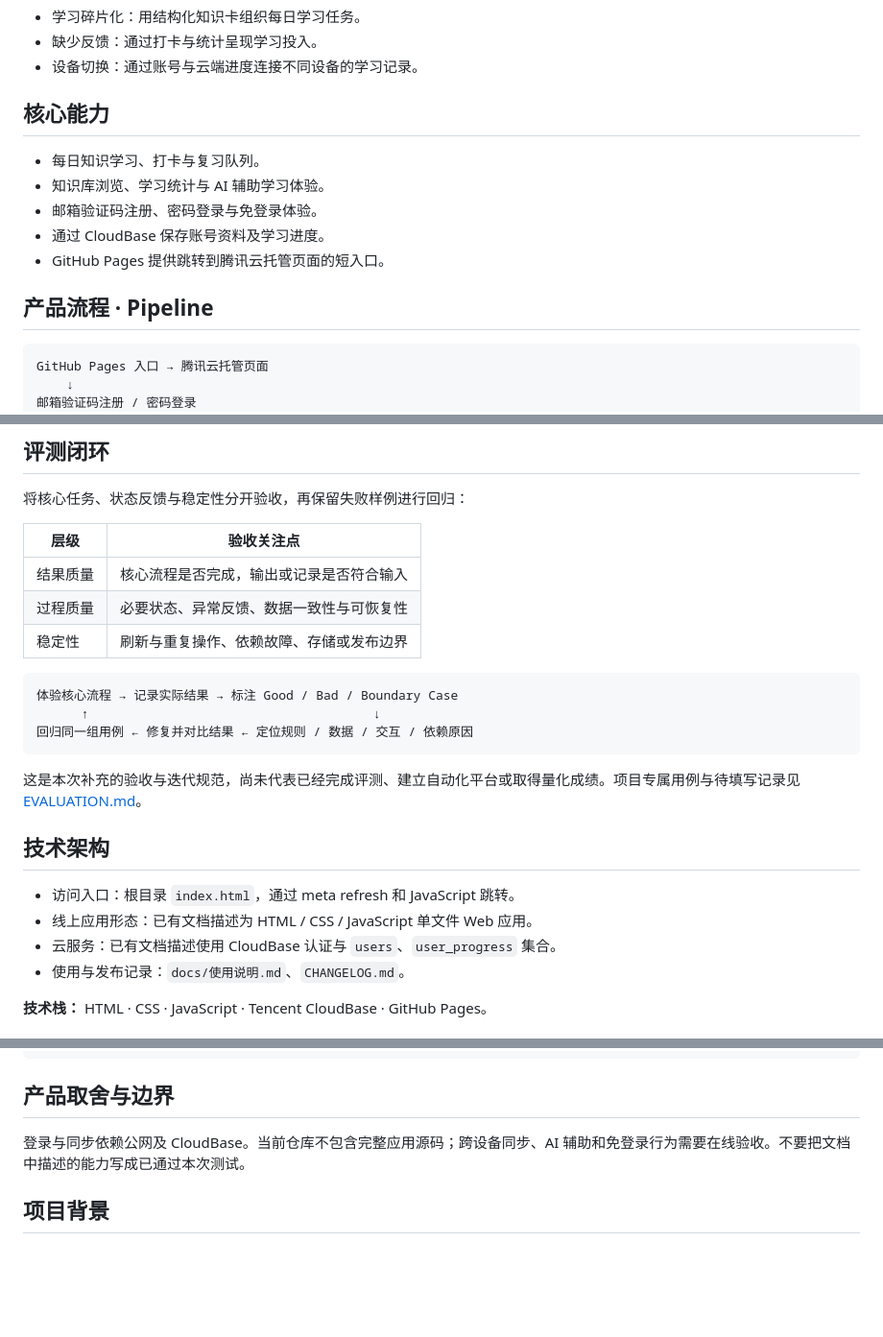
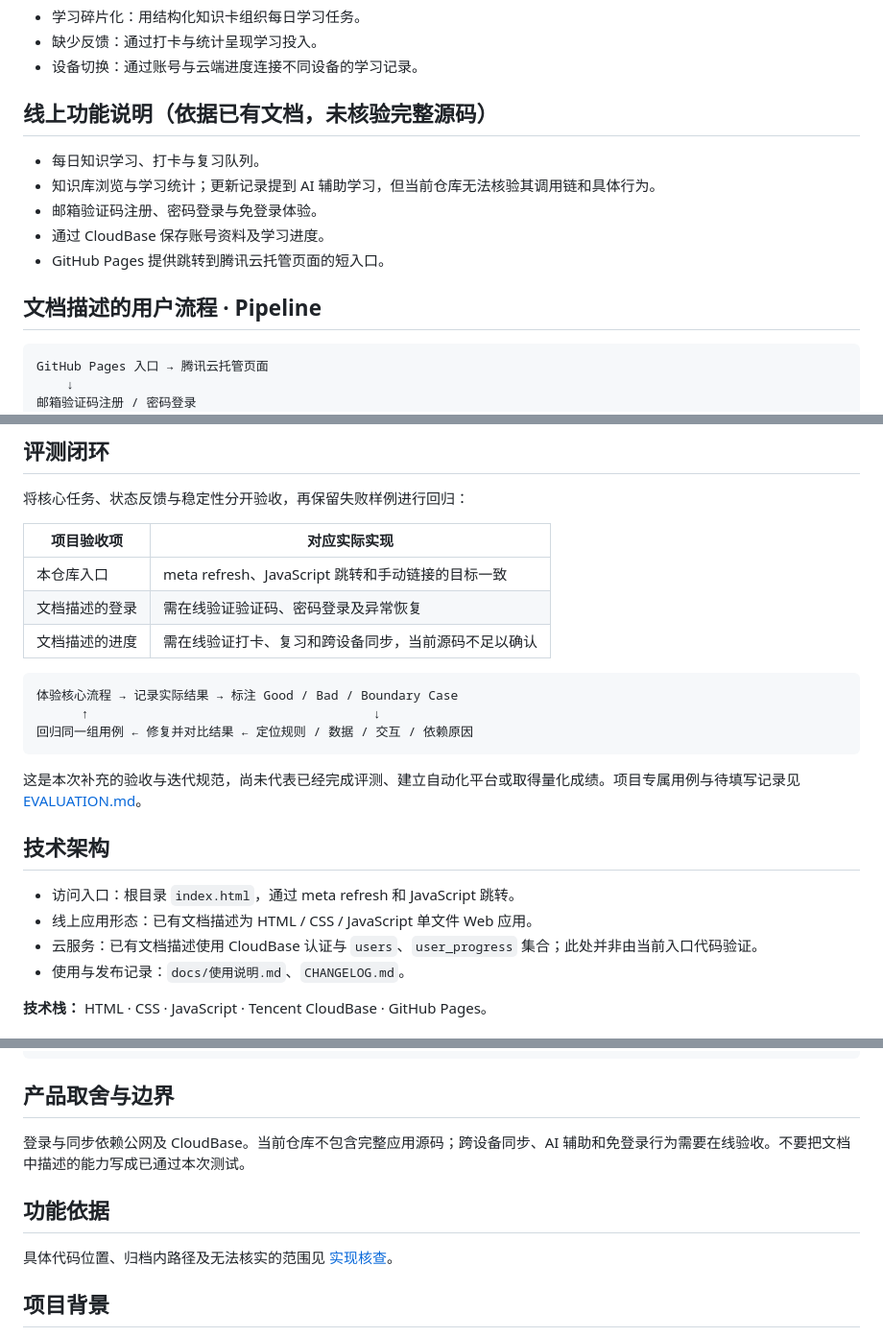
Before and after one commit to echohux/ai-pm-learning-hub, a Markdown page: README.md, 3 parts joined by grey strips. Shown at 96% size. Rendered like a GitHub page; blank space fills up the shorter version.

Commit message:
docs: correct product claims against implementation evidence

````diff
--- a/README.md
+++ b/README.md
@@ -18,15 +18,15 @@
 - 缺少反馈：通过打卡与统计呈现学习投入。
 - 设备切换：通过账号与云端进度连接不同设备的学习记录。
 
-## 核心能力
+## 线上功能说明（依据已有文档，未核验完整源码）
 
 - 每日知识学习、打卡与复习队列。
-- 知识库浏览、学习统计与 AI 辅助学习体验。
+- 知识库浏览与学习统计；更新记录提到 AI 辅助学习，但当前仓库无法核验其调用链和具体行为。
 - 邮箱验证码注册、密码登录与免登录体验。
 - 通过 CloudBase 保存账号资料及学习进度。
 - GitHub Pages 提供跳转到腾讯云托管页面的短入口。
 
-## 产品流程 · Pipeline
+## 文档描述的用户流程 · Pipeline
 
 ```text
 GitHub Pages 入口 → 腾讯云托管页面
@@ -46,11 +46,11 @@ GitHub Pages 入口 → 腾讯云托管页面
 
 将核心任务、状态反馈与稳定性分开验收，再保留失败样例进行回归：
 
-| 层级 | 验收关注点 |
+| 项目验收项 | 对应实际实现 |
 | --- | --- |
-| 结果质量 | 核心流程是否完成，输出或记录是否符合输入 |
-| 过程质量 | 必要状态、异常反馈、数据一致性与可恢复性 |
-| 稳定性 | 刷新与重复操作、依赖故障、存储或发布边界 |
+| 本仓库入口 | meta refresh、JavaScript 跳转和手动链接的目标一致 |
+| 文档描述的登录 | 需在线验证验证码、密码登录及异常恢复 |
+| 文档描述的进度 | 需在线验证打卡、复习和跨设备同步，当前源码不足以确认 |
 
 ```text
 体验核心流程 → 记录实际结果 → 标注 Good / Bad / Boundary Case
@@ -64,7 +64,7 @@ GitHub Pages 入口 → 腾讯云托管页面
 
 - 访问入口：根目录 `index.html`，通过 meta refresh 和 JavaScript 跳转。
 - 线上应用形态：已有文档描述为 HTML / CSS / JavaScript 单文件 Web 应用。
-- 云服务：已有文档描述使用 CloudBase 认证与 `users`、`user_progress` 集合。
+- 云服务：已有文档描述使用 CloudBase 认证与 `users`、`user_progress` 集合；此处并非由当前入口代码验证。
 - 使用与发布记录：`docs/使用说明.md`、`CHANGELOG.md`。
 
 **技术栈：** HTML · CSS · JavaScript · Tencent CloudBase · GitHub Pages。
@@ -96,6 +96,10 @@ LICENSE                  # MIT 许可证
 
 登录与同步依赖公网及 CloudBase。当前仓库不包含完整应用源码；跨设备同步、AI 辅助和免登录行为需要在线验收。不要把文档中描述的能力写成已通过本次测试。
 
+## 功能依据
+
+具体代码位置、归档内路径及无法核实的范围见 [实现核查](./docs/IMPLEMENTATION.md)。
+
 ## 项目背景
 
 项目通过 Vibe Coding 构建，产品关注点包括需求定义、任务流程、交互优先级与快速验证。本次说明文档参考 [FlowCraft AI](https://github.com/FILPPED-jin/FlowCraft-AI-Product) 的项目展示结构，按本仓库实际内容重新组织。
````
Also changed, not shown: docs/IMPLEMENTATION.md (added, +12 -0 lines).
